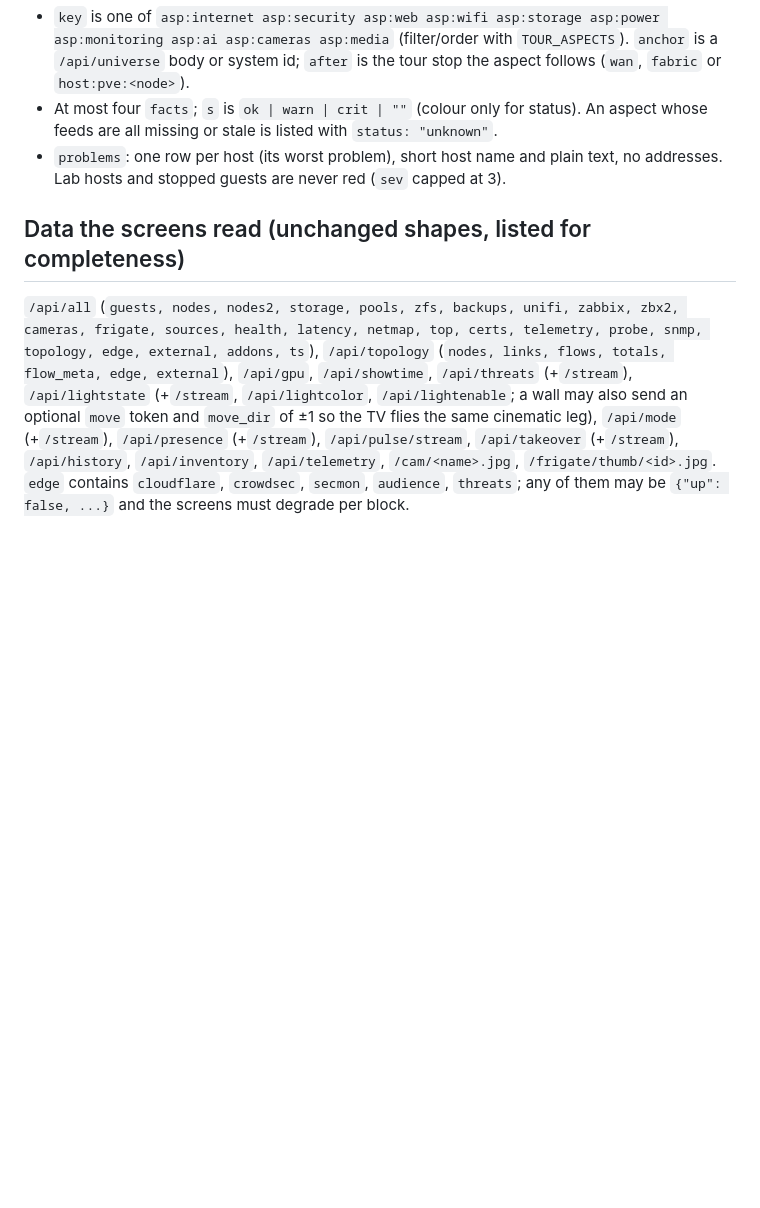
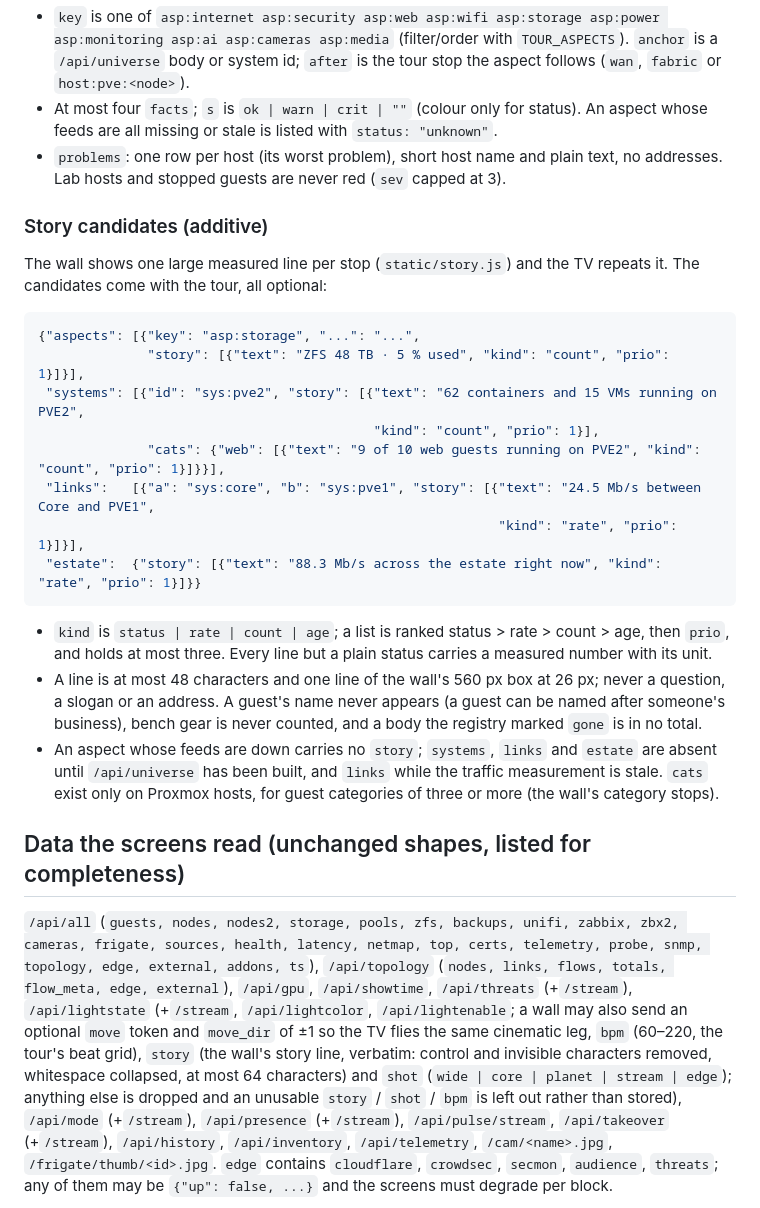
Before and after one commit to NetworkBound/homelab-galaxy-dashboard, a Markdown page: docs/contracts.md, the part around the change. GitHub-like rendering; blank space fills up the shorter version.

````diff
--- a/docs/contracts.md
+++ b/docs/contracts.md
@@ -200,6 +200,34 @@ spot and a new device never reshuffles the others.
 - `problems`: one row per host (its worst problem), short host name and plain text,
   no addresses. Lab hosts and stopped guests are never red (`sev` capped at 3).
 
+### Story candidates (additive)
+
+The wall shows one large measured line per stop (`static/story.js`) and the TV
+repeats it. The candidates come with the tour, all optional:
+
+```json
+{"aspects": [{"key": "asp:storage", "...": "...",
+              "story": [{"text": "ZFS 48 TB · 5 % used", "kind": "count", "prio": 1}]}],
+ "systems": [{"id": "sys:pve2", "story": [{"text": "62 containers and 15 VMs running on PVE2",
+                                           "kind": "count", "prio": 1}],
+              "cats": {"web": [{"text": "9 of 10 web guests running on PVE2", "kind": "count", "prio": 1}]}}],
+ "links":   [{"a": "sys:core", "b": "sys:pve1", "story": [{"text": "24.5 Mb/s between Core and PVE1",
+                                                           "kind": "rate", "prio": 1}]}],
+ "estate":  {"story": [{"text": "88.3 Mb/s across the estate right now", "kind": "rate", "prio": 1}]}}
+```
+
+- `kind` is `status | rate | count | age`; a list is ranked status > rate > count >
+  age, then `prio`, and holds at most three. Every line but a plain status carries a
+  measured number with its unit.
+- A line is at most 48 characters and one line of the wall's 560 px box at 26 px;
+  never a question, a slogan or an address. A guest's name never appears (a guest
+  can be named after someone's business), bench gear is never counted, and a body
+  the registry marked `gone` is in no total.
+- An aspect whose feeds are down carries no `story`; `systems`, `links` and `estate`
+  are absent until `/api/universe` has been built, and `links` while the traffic
+  measurement is stale. `cats` exist only on Proxmox hosts, for guest categories of
+  three or more (the wall's category stops).
+
 ## Data the screens read (unchanged shapes, listed for completeness)
 
 `/api/all` (`guests, nodes, nodes2, storage, pools, zfs, backups, unifi, zabbix,
@@ -208,7 +236,11 @@ probe, snmp, topology, edge, external, addons, ts`), `/api/topology` (`nodes, li
 flows, totals, flow_meta, edge, external`), `/api/gpu`, `/api/showtime`,
 `/api/threats` (+`/stream`), `/api/lightstate` (+`/stream`, `/api/lightcolor`,
 `/api/lightenable`; a wall may also send an optional `move` token and `move_dir`
-of ±1 so the TV flies the same cinematic leg), `/api/mode` (+`/stream`), `/api/presence` (+`/stream`),
+of ±1 so the TV flies the same cinematic leg, `bpm` (60–220, the tour's beat grid),
+`story` (the wall's story line, verbatim: control and invisible characters removed,
+whitespace collapsed, at most 64 characters) and `shot` (`wide | core | planet |
+stream | edge`); anything else is dropped and an unusable `story` / `shot` / `bpm`
+is left out rather than stored), `/api/mode` (+`/stream`), `/api/presence` (+`/stream`),
 `/api/pulse/stream`, `/api/takeover` (+`/stream`), `/api/history`,
 `/api/inventory`, `/api/telemetry`, `/cam/<name>.jpg`, `/frigate/thumb/<id>.jpg`.
 `edge` contains `cloudflare`, `crowdsec`, `secmon`, `audience`, `threats`; any of
````
Also changed, not shown: CHANGELOG.md (+48 -0 lines).
